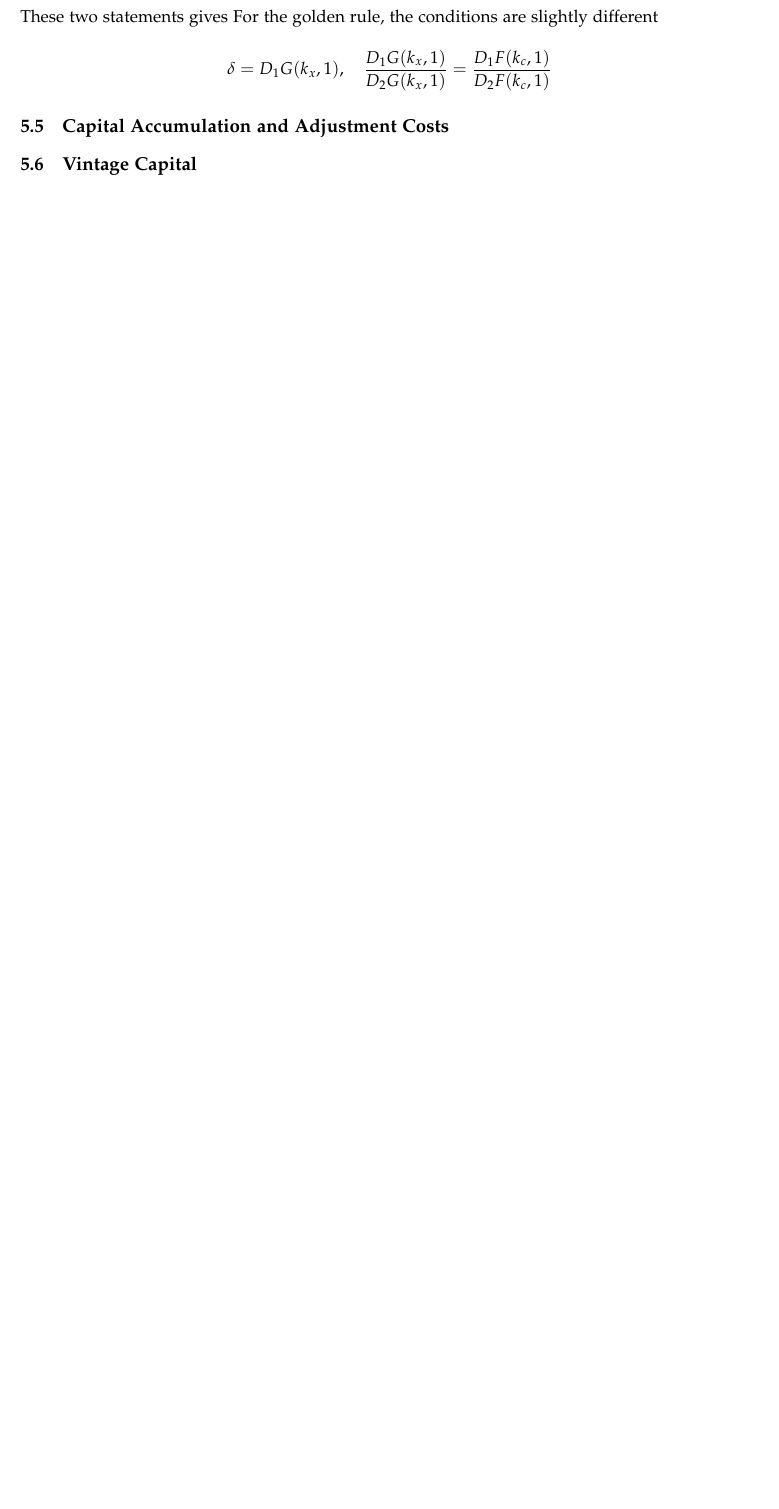
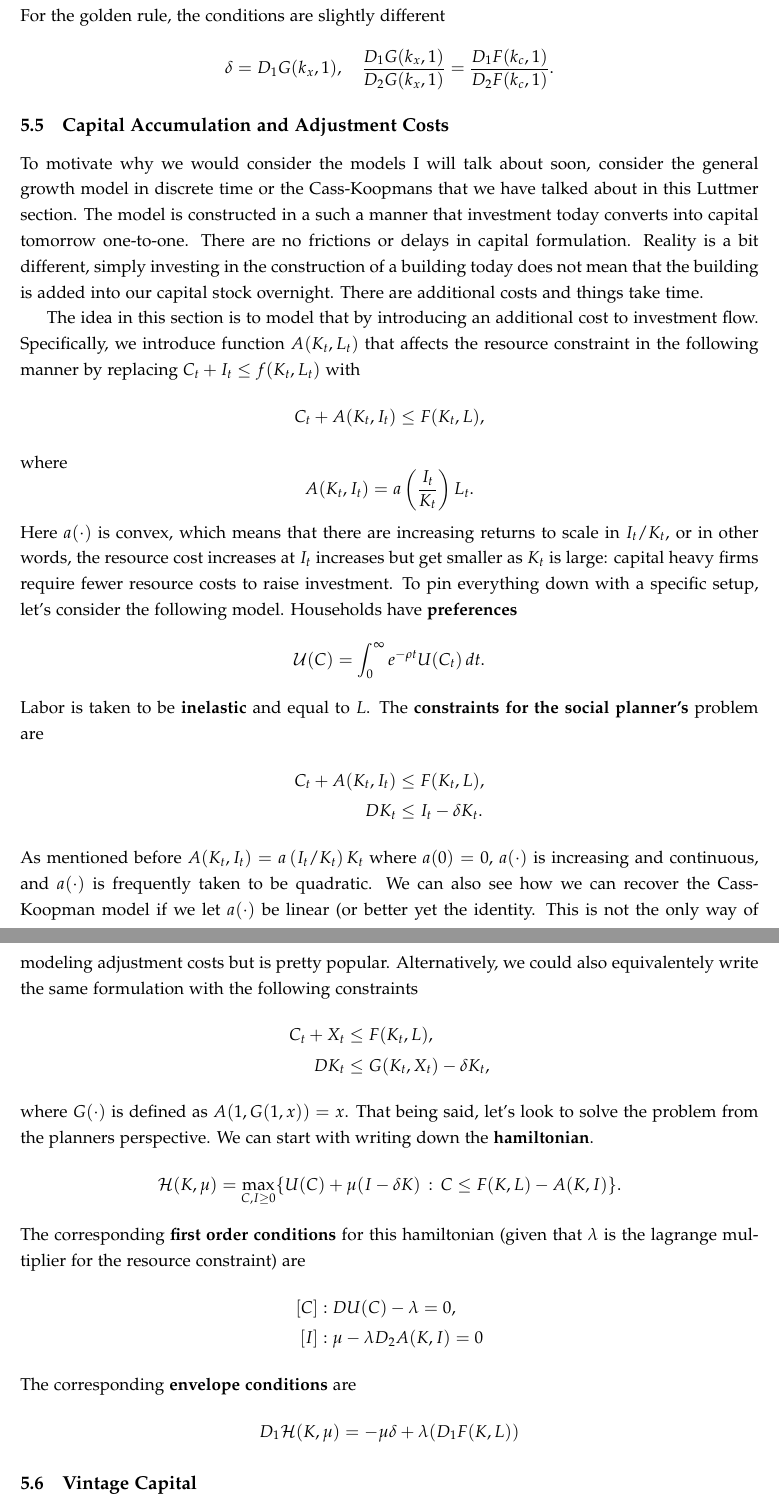
Before and after one commit to pranay-gundam/PhD-Economics-Coursework, a LaTeX document (Macro-Minnesota/Macro_Notes.tex): part of page 58 of 63 before the commit and two parts of pages 58 and 59 of 64 after it, the two joined at a grey line, cut so that both start at the same text, the shorter picture padded with empty space. Compiled offline with pdfLaTeX.

Commit message:
4/28 class update

```diff
--- a/Macro-Minnesota/Macro_Notes.tex
+++ b/Macro-Minnesota/Macro_Notes.tex
@@ -1527,18 +1527,28 @@ D\mu_t &= \rho \mu_t - DH_1(K_t, \mu_t) = \rho \mu_t + \delta\mu_t - DU(C_t) D_1
 DK_t &= DH_2(K_t, \mu_t) = I_t - \delta K_t.
 \end{align*}Note the parallels between backing these back from the hamiltonian versus the the asset pricing above (it is just a matter of substituting $G(\cdot)$ and $F(\cdot)$ into the hamiltonian).
 
-The final thing that I wanted to talk about is backing out the sectoral capital and labor allocations. Let's start by discussing how to back them out in the case of the steady state $DK_t = 0$ and $D\mu_t = 0$. Using equality of the constraints and the system of equations above, we can then write
-\begin{align*}
-0 &= DK,\\
- &= DH_2(K, \mu),\\
-&= I_t - \delta K,\\
-&= I_t - \delta K,\\
-&= G(K_k, L_k) - \delta (K_k + L_k),\\
-0 &= D\mu,\\
-&= \rho \mu + \delta\mu -\lambda v
-\end{align*} These two statements gives
-For the golden rule, the conditions are slightly different $$\delta = D_1G(k_x, 1),\quad \frac{D_1G(k_x, 1)}{D_2G(k_x, 1)} = \frac{D_1 F(k_c, 1)}{D_2 F(k_c, 1)}$$
+The final thing that I wanted to talk about is backing out the sectoral capital and labor allocations. In steady state $DK_t = 0$ and $D\mu_t = 0$. Using equality of the constraints and the system of equations above, we can write that this economy has a unique steady state, characterized by steady-state capital-labor ratios, $k_k^*$ and $k_c^*$ that are defined by, $$\delta + \rho = D_1G(k_x, 1),\quad \frac{D_1G(k_x, 1)}{D_2G(k_x, 1)} = \frac{D_1 F(k_c, 1)}{D_2 F(k_c, 1)}.$$
+For the golden rule, the conditions are slightly different $$\delta = D_1G(k_x, 1),\quad \frac{D_1G(k_x, 1)}{D_2G(k_x, 1)} = \frac{D_1 F(k_c, 1)}{D_2 F(k_c, 1)}.$$
+
 \subsection{Capital Accumulation and Adjustment Costs}
+To motivate why we would consider the models I will talk about soon, consider the general growth model in discrete time or the Cass-Koopmans that we have talked about in this Luttmer section. The model is constructed in a such a manner that investment today converts into capital tomorrow one-to-one. There are no frictions or delays in capital formulation. Reality is a bit different, simply investing in the construction of a building today does not mean that the building is added into our capital stock overnight. There are additional costs and things take time.
+
+The idea in this section is to model that by introducing an additional cost to investment flow. Specifically, we introduce function $A(K_t, L_t)$ that affects the resource constraint in the following manner by replacing $C_t + I_t \leq f(K_t, L_t)$ with $$C_t + A(K_t, I_t) \leq F(K_t, L),$$ where $$A(K_t, I_t) = a\left(\frac{I_t}{K_t}\right)L_t.$$Here $a(\cdot)$ is convex, which means that there are increasing returns to scale in $I_t/K_t$, or in other words, the resource cost increases at $I_t$ increases but get smaller as $K_t$ is large: capital heavy firms require fewer resource costs to raise investment. To pin everything down with a specific setup, let's consider the following model. Households have \textbf{preferences} $$\mathcal{U}(C) = \int_0^\infty e^{-\rho t} U(C_t)\,dt.$$ Labor is taken to be \textbf{inelastic} and equal to $L$. The \textbf{constraints for the social planner's} problem are \begin{align*}
+C_t + A(K_t, I_t) &\leq F(K_t, L),\\
+DK_t &\leq I_t - \delta K_t.
+\end{align*}
+As mentioned before $A(K_t, I_t) = a\left(I_t / K_t\right)K_t$ where $a(0) = 0$, $a(\cdot)$ is increasing and continuous, and $a(\cdot)$ is frequently taken to be quadratic. We can also see how we can recover the Cass-Koopman model if we let $a(\cdot)$ be linear (or better yet the identity. This is not the only way of modeling adjustment costs but is pretty popular. Alternatively, we could also equivalentely write the same formulation with the following constraints \begin{align*}
+C_t +X_t &\leq F(K_t, L),\\
+DK_t &\leq G(K_t, X_t) - \delta K_t,
+\end{align*} where $G(\cdot)$ is defined as $A(1, G(1, x)) = x$. That being said, let's look to solve the problem from the planners perspective. We can start with writing down the \textbf{hamiltonian}.
+$$\mathcal{H}(K, \mu) = \max_{C,I \geq 0}\{U(C) + \mu(I - \delta K)\,:\, C \leq F(K, L) - A(K,I)\}.$$The corresponding \textbf{first order conditions} for this hamiltonian (given that $\lambda$ is the lagrange multiplier for the resource constraint) are
+\begin{align*}
+[C]&:DU(C) - \lambda = 0,\\
+[I]&:\mu - \lambda D_2A(K, I) = 0
+\end{align*}The corresponding \textbf{envelope conditions} are
+\begin{align*}
+D_1\mathcal{H}(K, \mu) &= - \mu\delta + \lambda(D_1F(K, L))
+\end{align*}
 
 \subsection{Vintage Capital}
 
```
Also changed, not shown: Macro-Minnesota/Macro_Notes.pdf.
